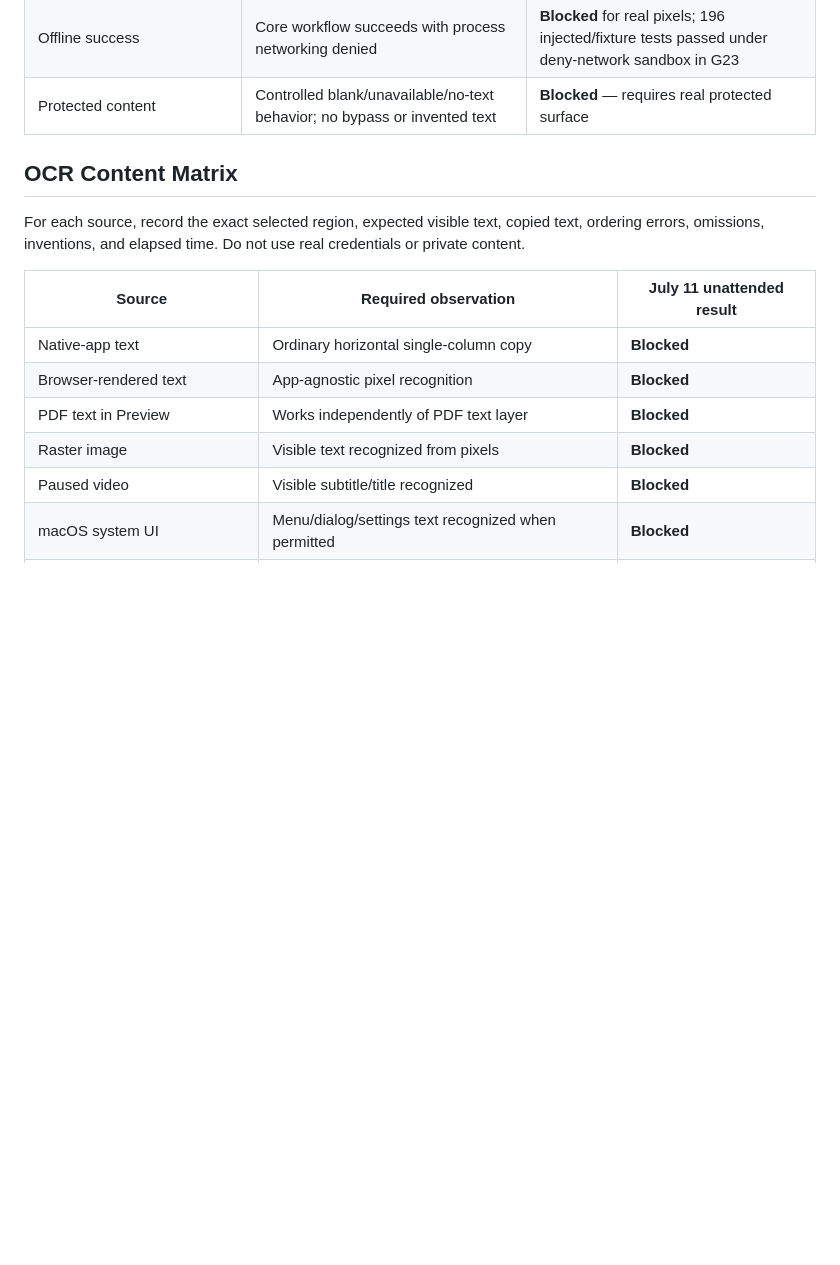
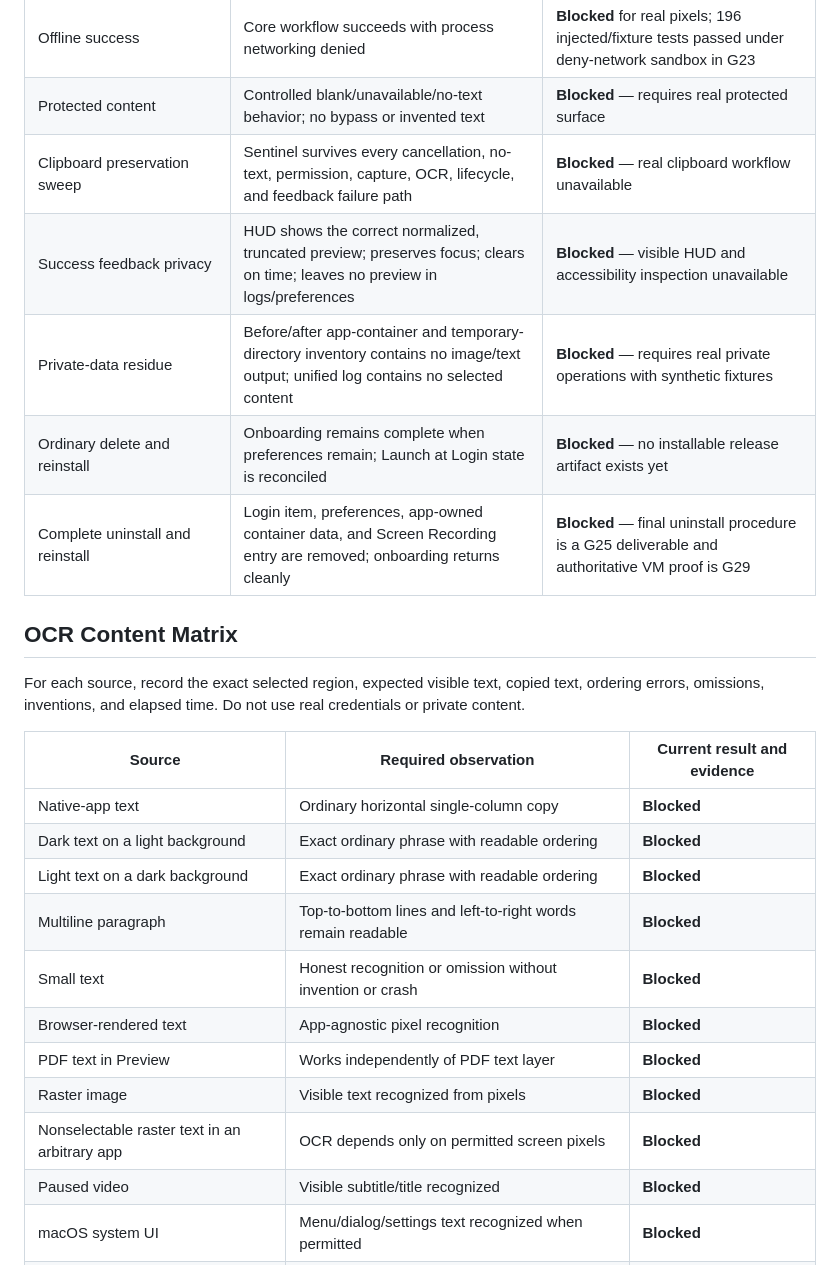
Before and after one commit to bennetthilberg/copylasso, a Markdown page: docs/manual-qa-and-performance.md, the part around one of its changes. Rendered like a GitHub page; blank space fills up the shorter version.

```diff
--- a/docs/manual-qa-and-performance.md
+++ b/docs/manual-qa-and-performance.md
@@ -69,17 +82,27 @@ Run each row at least three times unless a larger sample is specified.
 | VoiceOver and Full Keyboard Access | Clear labels/order/actions across menu, onboarding, Settings, recovery, selection, and HUD | **Blocked** — accessibility shield prevents inspection |
 | Offline success | Core workflow succeeds with process networking denied | **Blocked** for real pixels; 196 injected/fixture tests passed under deny-network sandbox in G23 |
 | Protected content | Controlled blank/unavailable/no-text behavior; no bypass or invented text | **Blocked** — requires real protected surface |
+| Clipboard preservation sweep | Sentinel survives every cancellation, no-text, permission, capture, OCR, lifecycle, and feedback failure path | **Blocked** — real clipboard workflow unavailable |
+| Success feedback privacy | HUD shows the correct normalized, truncated preview; preserves focus; clears on time; leaves no preview in logs/preferences | **Blocked** — visible HUD and accessibility inspection unavailable |
+| Private-data residue | Before/after app-container and temporary-directory inventory contains no image/text output; unified log contains no selected content | **Blocked** — requires real private operations with synthetic fixtures |
+| Ordinary delete and reinstall | Onboarding remains complete when preferences remain; Launch at Login state is reconciled | **Blocked** — no installable release artifact exists yet |
+| Complete uninstall and reinstall | Login item, preferences, app-owned container data, and Screen Recording entry are removed; onboarding returns cleanly | **Blocked** — final uninstall procedure is a G25 deliverable and authoritative VM proof is G29 |
 
 ## OCR Content Matrix
 
 For each source, record the exact selected region, expected visible text, copied text, ordering errors, omissions, inventions, and elapsed time. Do not use real credentials or private content.
 
-| Source | Required observation | July 11 unattended result |
+| Source | Required observation | Current result and evidence |
 | --- | --- | --- |
 | Native-app text | Ordinary horizontal single-column copy | **Blocked** |
+| Dark text on a light background | Exact ordinary phrase with readable ordering | **Blocked** |
+| Light text on a dark background | Exact ordinary phrase with readable ordering | **Blocked** |
+| Multiline paragraph | Top-to-bottom lines and left-to-right words remain readable | **Blocked** |
+| Small text | Honest recognition or omission without invention or crash | **Blocked** |
 | Browser-rendered text | App-agnostic pixel recognition | **Blocked** |
 | PDF text in Preview | Works independently of PDF text layer | **Blocked** |
 | Raster image | Visible text recognized from pixels | **Blocked** |
+| Nonselectable raster text in an arbitrary app | OCR depends only on permitted screen pixels | **Blocked** |
 | Paused video | Visible subtitle/title recognized | **Blocked** |
 | macOS system UI | Menu/dialog/settings text recognized when permitted | **Blocked** |
 | Desktop wallpaper text | Arbitrary permitted screen pixels | **Blocked** |
```
Also changed, not shown: other parts of docs/manual-qa-and-performance.md (+49 -2 lines).
